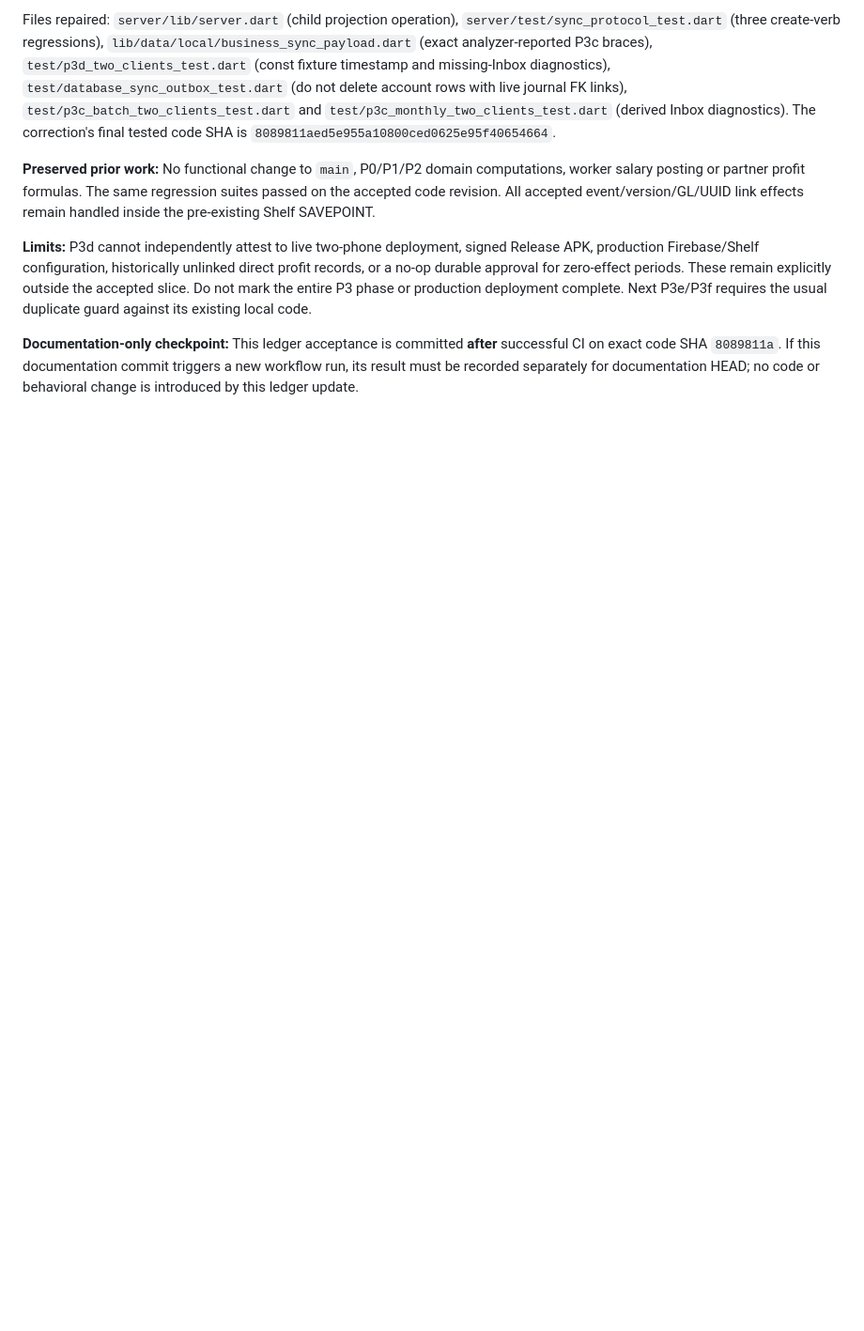
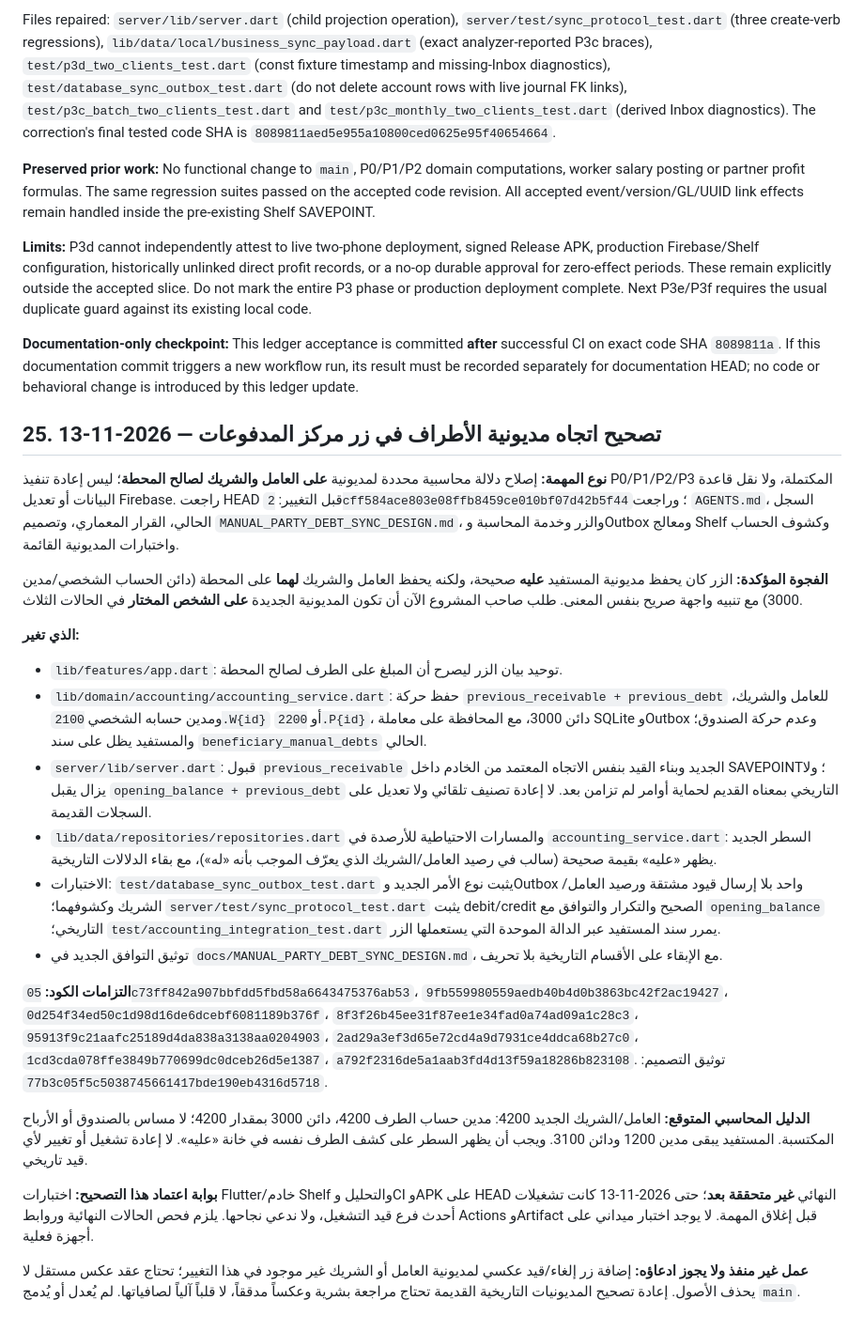
Before and after one commit to abdallah1mohmmed2/Water-provision, a Markdown page: docs/SYNC_ACCOUNTING_READINESS_AND_WORK_LEDGER.md, the part around the change. Shown at 94% size. Drawn GitHub-style; blank space fills up the shorter version.

Commit message:
docs(ledger): record party debt direction correction and pending CI acceptance

```diff
--- a/docs/SYNC_ACCOUNTING_READINESS_AND_WORK_LEDGER.md
+++ b/docs/SYNC_ACCOUNTING_READINESS_AND_WORK_LEDGER.md
@@ -626,3 +626,26 @@ Files repaired: `server/lib/server.dart` (child projection operation), `server/t
 **Limits:** P3d cannot independently attest to live two-phone deployment, signed Release APK, production Firebase/Shelf configuration, historically unlinked direct profit records, or a no-op durable approval for zero-effect periods. These remain explicitly outside the accepted slice. Do not mark the entire P3 phase or production deployment complete. Next P3e/P3f requires the usual duplicate guard against its existing local code.
 
 **Documentation-only checkpoint:** This ledger acceptance is committed **after** successful CI on exact code SHA `8089811a`. If this documentation commit triggers a new workflow run, its result must be recorded separately for documentation HEAD; no code or behavioral change is introduced by this ledger update.
+
+
+## 25. تصحيح اتجاه مديونية الأطراف في زر مركز المدفوعات — 2026-11-13
+
+**نوع المهمة:** إصلاح دلالة محاسبية محددة لمديونية **على العامل والشريك لصالح المحطة**؛ ليس إعادة تنفيذ P0/P1/P2/P3 المكتملة، ولا نقل قاعدة البيانات أو تعديل Firebase. راجعت HEAD قبل التغيير: `2cff584ace803e08ffb8459ce010bf07d42b5f44`؛ وراجعت `AGENTS.md`، السجل الحالي، القرار المعماري، وتصميم `MANUAL_PARTY_DEBT_SYNC_DESIGN.md`، والزر وخدمة المحاسبة وOutbox ومعالج Shelf وكشوف الحساب واختبارات المديونية القائمة.
+
+**الفجوة المؤكدة:** الزر كان يحفظ مديونية المستفيد **عليه** صحيحة، ولكنه يحفظ العامل والشريك **لهما** على المحطة (دائن الحساب الشخصي/مدين 3000) مع تنبيه واجهة صريح بنفس المعنى. طلب صاحب المشروع الآن أن تكون المديونية الجديدة **على الشخص المختار** في الحالات الثلاث.
+
+**الذي تغير:**
+- `lib/features/app.dart`: توحيد بيان الزر ليصرح أن المبلغ على الطرف لصالح المحطة.
+- `lib/domain/accounting/accounting_service.dart`: حفظ حركة `previous_receivable + previous_debt` للعامل والشريك، ومدين حسابه الشخصي `2100.W{id}` أو `2200.P{id}`، دائن 3000، مع المحافظة على معاملة SQLite وOutbox وعدم حركة الصندوق؛ والمستفيد يظل على سند `beneficiary_manual_debts` الحالي.
+- `server/lib/server.dart`: قبول `previous_receivable` الجديد وبناء القيد بنفس الاتجاه المعتمد من الخادم داخل SAVEPOINT؛ ولا يزال يقبل `opening_balance + previous_debt` التاريخي بمعناه القديم لحماية أوامر لم تزامن بعد. لا إعادة تصنيف تلقائي ولا تعديل على السجلات القديمة.
+- `lib/data/repositories/repositories.dart` والمسارات الاحتياطية للأرصدة في `accounting_service.dart`: السطر الجديد يظهر «عليه» بقيمة صحيحة (سالب في رصيد العامل/الشريك الذي يعرّف الموجب بأنه «له»)، مع بقاء الدلالات التاريخية.
+- الاختبارات: `test/database_sync_outbox_test.dart` يثبت نوع الأمر الجديد وOutbox واحد بلا إرسال قيود مشتقة ورصيد العامل/الشريك وكشوفهما؛ `server/test/sync_protocol_test.dart` يثبت debit/credit الصحيح والتكرار والتوافق مع `opening_balance` التاريخي؛ `test/accounting_integration_test.dart` يمرر سند المستفيد عبر الدالة الموحدة التي يستعملها الزر.
+- توثيق التوافق الجديد في `docs/MANUAL_PARTY_DEBT_SYNC_DESIGN.md`، مع الإبقاء على الأقسام التاريخية بلا تحريف.
+
+**التزامات الكود:** `05c73ff842a907bbfdd5fbd58a6643475376ab53`، `9fb559980559aedb40b4d0b3863bc42f2ac19427`، `0d254f34ed50c1d98d16de6dcebf6081189b376f`، `8f3f26b45ee31f87ee1e34fad0a74ad09a1c28c3`، `95913f9c21aafc25189d4da838a3138aa0204903`، `2ad29a3ef3d65e72cd4a9d7931ce4ddca68b27c0`، `1cd3cda078ffe3849b770699dc0dceb26d5e1387`، `a792f2316de5a1aab3fd4d13f59a18286b823108`. توثيق التصميم: `77b3c05f5c5038745661417bde190eb4316d5718`.
+
+**الدليل المحاسبي المتوقع:** العامل/الشريك الجديد 4200: مدين حساب الطرف 4200، دائن 3000 بمقدار 4200؛ لا مساس بالصندوق أو الأرباح المكتسبة. المستفيد يبقى مدين 1200 ودائن 3100. ويجب أن يظهر السطر على كشف الطرف نفسه في خانة «عليه». لا إعادة تشغيل أو تغيير لأي قيد تاريخي.
+
+**بوابة اعتماد هذا التصحيح:** اختبارات Flutter/خادم Shelf والتحليل وCI وAPK على HEAD النهائي **غير متحققة بعد**؛ حتى 2026-11-13 كانت تشغيلات أحدث فرع قيد التشغيل، ولا ندعي نجاحها. يلزم فحص الحالات النهائية وروابط Actions وArtifact قبل إغلاق المهمة. لا يوجد اختبار ميداني على أجهزة فعلية.
+
+**عمل غير منفذ ولا يجوز ادعاؤه:** إضافة زر إلغاء/قيد عكسي لمديونية العامل أو الشريك غير موجود في هذا التغيير؛ تحتاج عقد عكس مستقل لا يحذف الأصول. إعادة تصحيح المديونيات التاريخية القديمة تحتاج مراجعة بشرية وعكساً مدققاً، لا قلباً آلياً لصافياتها. لم يُعدل أو يُدمج `main`.
```
